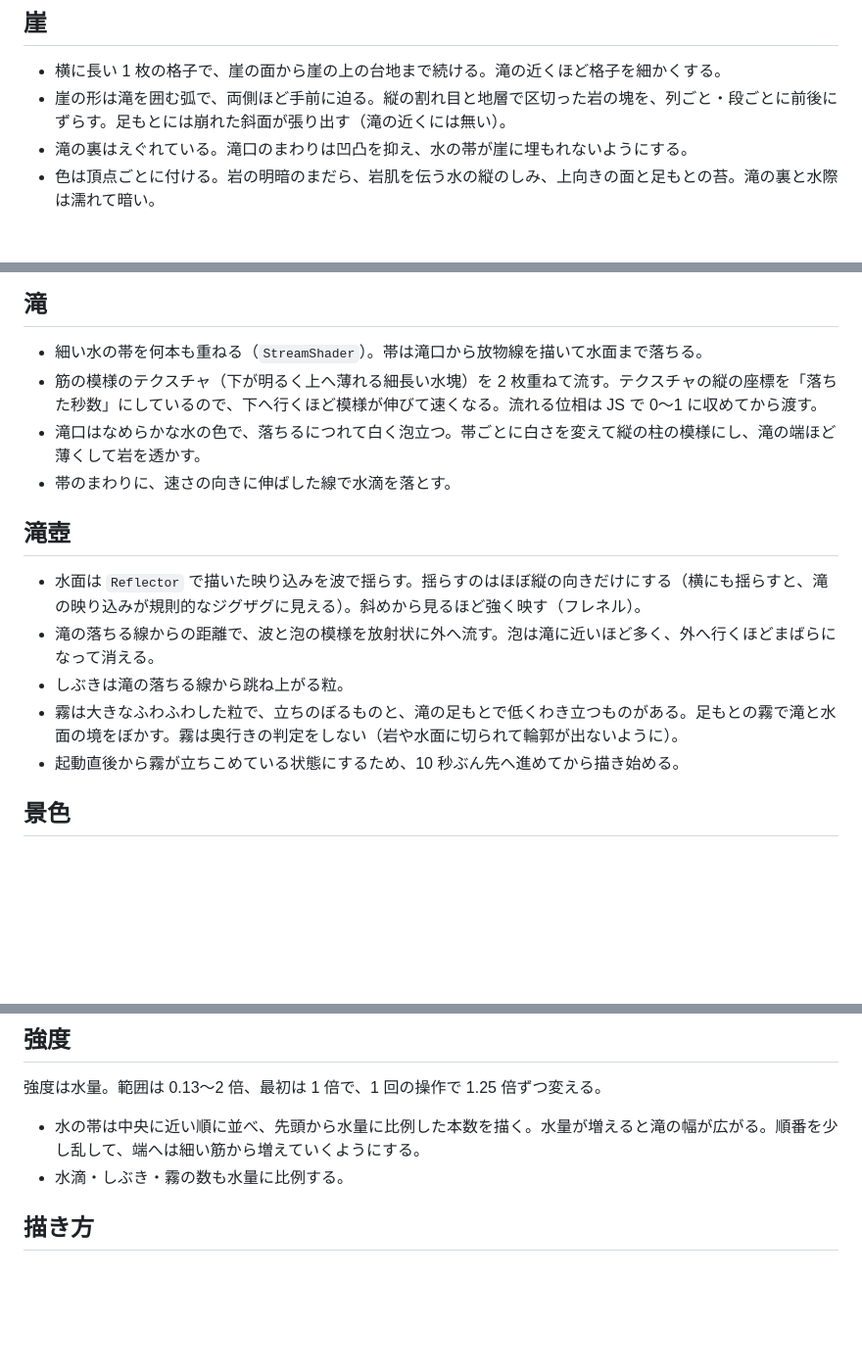
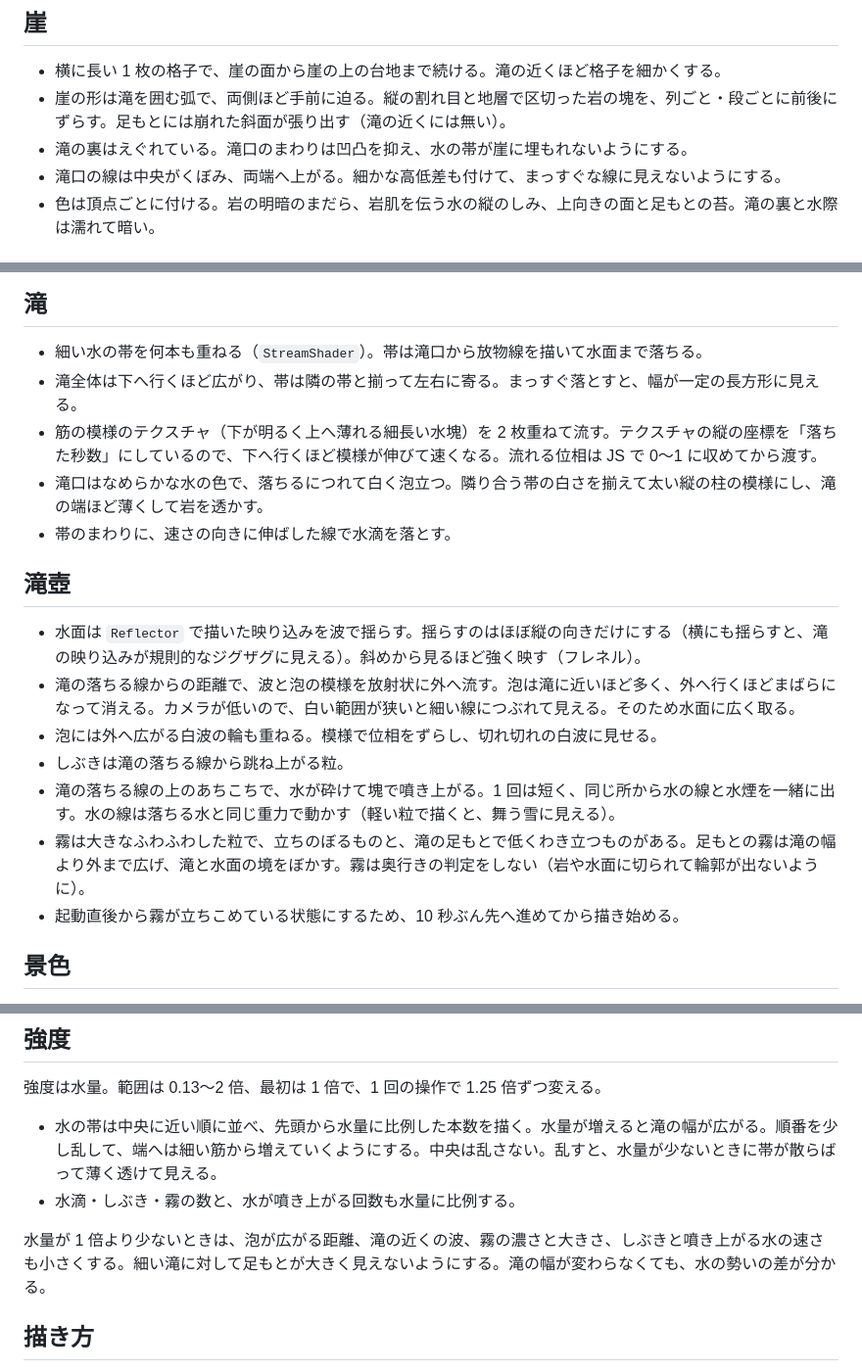
Before and after one commit to yohhoy/vibe-screensaver, a Markdown page: docs/specs/waterfall.md, 3 parts joined by grey strips. Shown at 98% size. Drawn GitHub-style; blank space fills up the shorter version.

Commit message:
waterfall の滝の形と足もとを作り直し、水が砕けて噴き上がる演出と白波の輪を足す
Co-Authored-By: Claude Opus 5.5 <noreply@anthropic.com>

```diff
--- a/docs/specs/waterfall.md
+++ b/docs/specs/waterfall.md
@@ -12,6 +12,7 @@
 - 横に長い 1 枚の格子で、崖の面から崖の上の台地まで続ける。滝の近くほど格子を細かくする。
 - 崖の形は滝を囲む弧で、両側ほど手前に迫る。縦の割れ目と地層で区切った岩の塊を、列ごと・段ごとに前後にずらす。足もとには崩れた斜面が張り出す（滝の近くには無い）。
 - 滝の裏はえぐれている。滝口のまわりは凹凸を抑え、水の帯が崖に埋もれないようにする。
+- 滝口の線は中央がくぼみ、両端へ上がる。細かな高低差も付けて、まっすぐな線に見えないようにする。
 - 色は頂点ごとに付ける。岩の明暗のまだら、岩肌を伝う水の縦のしみ、上向きの面と足もとの苔。滝の裏と水際は濡れて暗い。
 
 ## 木
@@ -41,16 +42,19 @@
 ## 滝
 
 - 細い水の帯を何本も重ねる（`StreamShader`）。帯は滝口から放物線を描いて水面まで落ちる。
+- 滝全体は下へ行くほど広がり、帯は隣の帯と揃って左右に寄る。まっすぐ落とすと、幅が一定の長方形に見える。
 - 筋の模様のテクスチャ（下が明るく上へ薄れる細長い水塊）を 2 枚重ねて流す。テクスチャの縦の座標を「落ちた秒数」にしているので、下へ行くほど模様が伸びて速くなる。流れる位相は JS で 0〜1 に収めてから渡す。
-- 滝口はなめらかな水の色で、落ちるにつれて白く泡立つ。帯ごとに白さを変えて縦の柱の模様にし、滝の端ほど薄くして岩を透かす。
+- 滝口はなめらかな水の色で、落ちるにつれて白く泡立つ。隣り合う帯の白さを揃えて太い縦の柱の模様にし、滝の端ほど薄くして岩を透かす。
 - 帯のまわりに、速さの向きに伸ばした線で水滴を落とす。
 
 ## 滝壺
 
 - 水面は `Reflector` で描いた映り込みを波で揺らす。揺らすのはほぼ縦の向きだけにする（横にも揺らすと、滝の映り込みが規則的なジグザグに見える）。斜めから見るほど強く映す（フレネル）。
-- 滝の落ちる線からの距離で、波と泡の模様を放射状に外へ流す。泡は滝に近いほど多く、外へ行くほどまばらになって消える。
+- 滝の落ちる線からの距離で、波と泡の模様を放射状に外へ流す。泡は滝に近いほど多く、外へ行くほどまばらになって消える。カメラが低いので、白い範囲が狭いと細い線につぶれて見える。そのため水面に広く取る。
+- 泡には外へ広がる白波の輪も重ねる。模様で位相をずらし、切れ切れの白波に見せる。
 - しぶきは滝の落ちる線から跳ね上がる粒。
-- 霧は大きなふわふわした粒で、立ちのぼるものと、滝の足もとで低くわき立つものがある。足もとの霧で滝と水面の境をぼかす。霧は奥行きの判定をしない（岩や水面に切られて輪郭が出ないように）。
+- 滝の落ちる線の上のあちこちで、水が砕けて塊で噴き上がる。1 回は短く、同じ所から水の線と水煙を一緒に出す。水の線は落ちる水と同じ重力で動かす（軽い粒で描くと、舞う雪に見える）。
+- 霧は大きなふわふわした粒で、立ちのぼるものと、滝の足もとで低くわき立つものがある。足もとの霧は滝の幅より外まで広げ、滝と水面の境をぼかす。霧は奥行きの判定をしない（岩や水面に切られて輪郭が出ないように）。
 - 起動直後から霧が立ちこめている状態にするため、10 秒ぶん先へ進めてから描き始める。
 
 ## 景色
@@ -72,8 +76,10 @@
 
 強度は水量。範囲は 0.13〜2 倍、最初は 1 倍で、1 回の操作で 1.25 倍ずつ変える。
 
-- 水の帯は中央に近い順に並べ、先頭から水量に比例した本数を描く。水量が増えると滝の幅が広がる。順番を少し乱して、端へは細い筋から増えていくようにする。
-- 水滴・しぶき・霧の数も水量に比例する。
+- 水の帯は中央に近い順に並べ、先頭から水量に比例した本数を描く。水量が増えると滝の幅が広がる。順番を少し乱して、端へは細い筋から増えていくようにする。中央は乱さない。乱すと、水量が少ないときに帯が散らばって薄く透けて見える。
+- 水滴・しぶき・霧の数と、水が噴き上がる回数も水量に比例する。
+
+水量が 1 倍より少ないときは、泡が広がる距離、滝の近くの波、霧の濃さと大きさ、しぶきと噴き上がる水の速さも小さくする。細い滝に対して足もとが大きく見えないようにする。滝の幅が変わらなくても、水の勢いの差が分かる。
 
 ## 描き方
 
```
Also changed, not shown: docs/images/waterfall.jpg, 1 other file.
